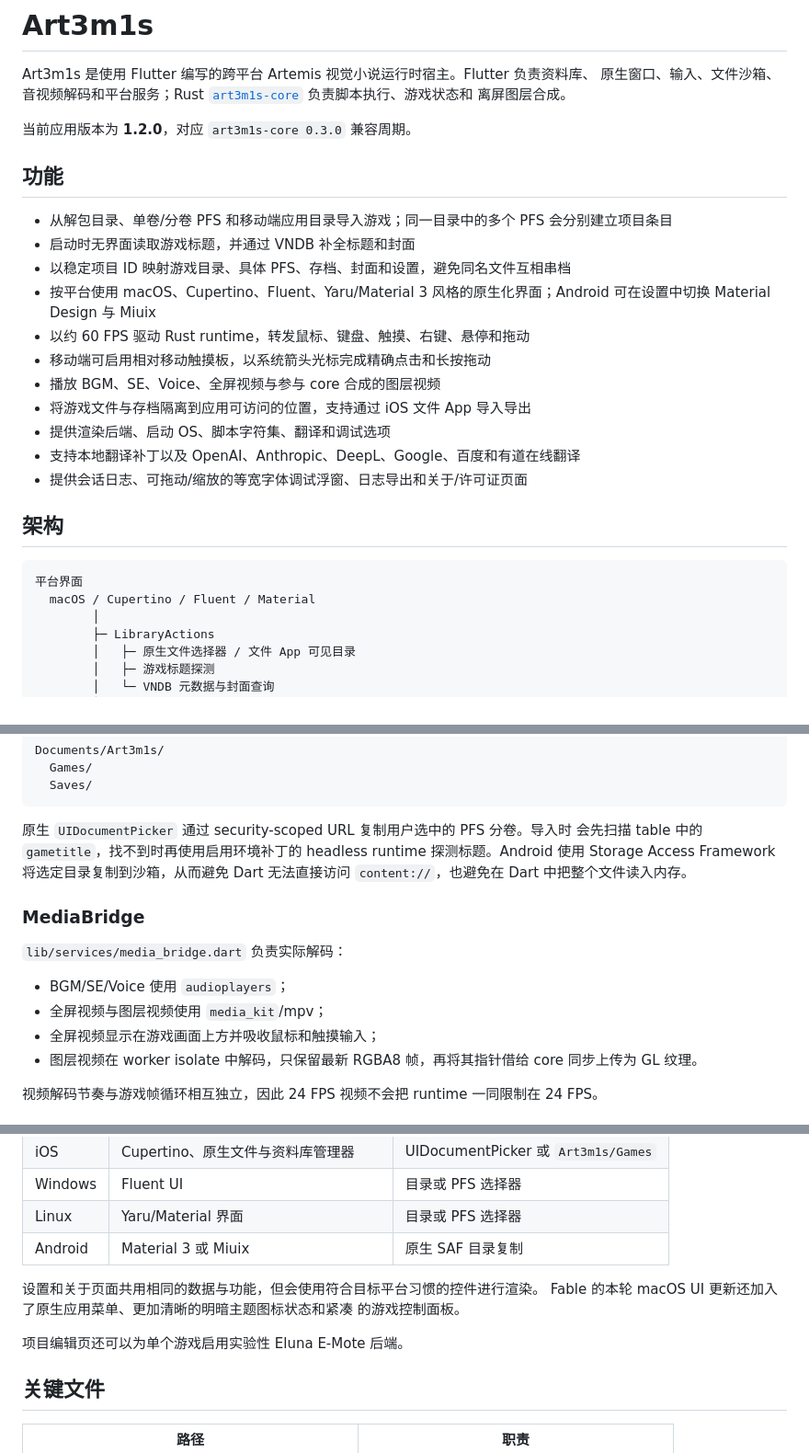
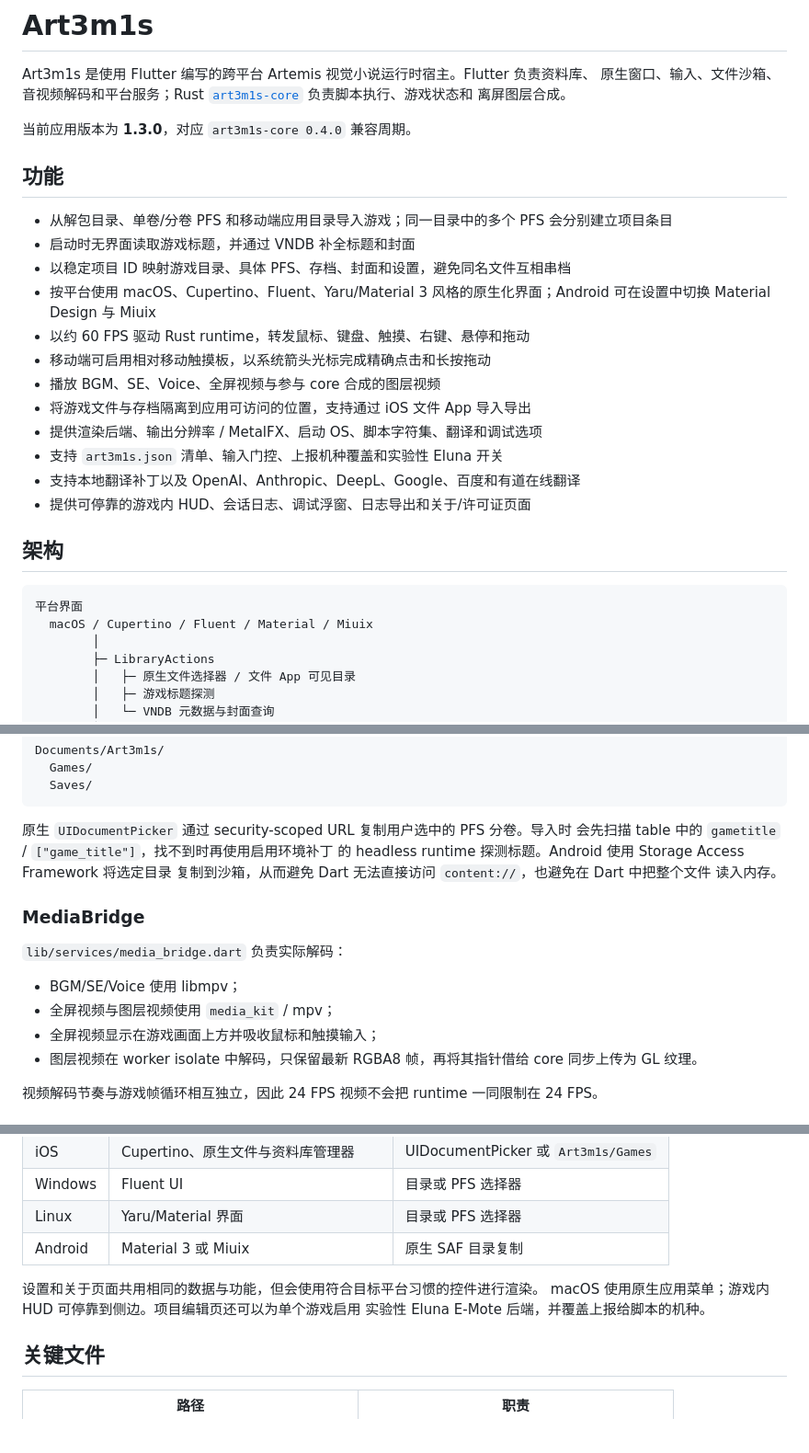
Before and after one commit to Alphaly2K/art3m1s, a Markdown page: README.md, 3 parts joined by grey strips. Shown at 92% size. Drawn GitHub-style; blank space fills up the shorter version.

Commit message:
docs: update changelog and README for 1.3.0
Document native Metal/MetalFX, platform HUD, input gating, SAF import,
and pair this host release with art3m1s-core 0.4.0.

````diff
--- a/README.md
+++ b/README.md
@@ -9,7 +9,7 @@ Art3m1s 是使用 Flutter 编写的跨平台 Artemis 视觉小说运行时宿主
 [`art3m1s-core`](https://github.com/Alphaly2K/art3m1s-core) 负责脚本执行、游戏状态和
 离屏图层合成。
 
-当前应用版本为 **1.2.0**，对应 `art3m1s-core 0.3.0` 兼容周期。
+当前应用版本为 **1.3.0**，对应 `art3m1s-core 0.4.0` 兼容周期。
 
 ## 功能
 
@@ -22,15 +22,16 @@ Art3m1s 是使用 Flutter 编写的跨平台 Artemis 视觉小说运行时宿主
 - 移动端可启用相对移动触摸板，以系统箭头光标完成精确点击和长按拖动
 - 播放 BGM、SE、Voice、全屏视频与参与 core 合成的图层视频
 - 将游戏文件与存档隔离到应用可访问的位置，支持通过 iOS 文件 App 导入导出
-- 提供渲染后端、启动 OS、脚本字符集、翻译和调试选项
+- 提供渲染后端、输出分辨率 / MetalFX、启动 OS、脚本字符集、翻译和调试选项
+- 支持 `art3m1s.json` 清单、输入门控、上报机种覆盖和实验性 Eluna 开关
 - 支持本地翻译补丁以及 OpenAI、Anthropic、DeepL、Google、百度和有道在线翻译
-- 提供会话日志、可拖动/缩放的等宽字体调试浮窗、日志导出和关于/许可证页面
+- 提供可停靠的游戏内 HUD、会话日志、调试浮窗、日志导出和关于/许可证页面
 
 ## 架构
 
 ```text
 平台界面
-  macOS / Cupertino / Fluent / Material
+  macOS / Cupertino / Fluent / Material / Miuix
         │
         ├─ LibraryActions
         │   ├─ 原生文件选择器 / 文件 App 可见目录
@@ -87,17 +88,17 @@ Documents/Art3m1s/
 ```
 
 原生 `UIDocumentPicker` 通过 security-scoped URL 复制用户选中的 PFS 分卷。导入时
-会先扫描 table 中的 `gametitle`，找不到时再使用启用环境补丁的 headless runtime
-探测标题。Android
-使用 Storage Access Framework 将选定目录复制到沙箱，从而避免 Dart 无法直接访问
-`content://`，也避免在 Dart 中把整个文件读入内存。
+会先扫描 table 中的 `gametitle` / `["game_title"]`，找不到时再使用启用环境补丁
+的 headless runtime 探测标题。Android 使用 Storage Access Framework 将选定目录
+复制到沙箱，从而避免 Dart 无法直接访问 `content://`，也避免在 Dart 中把整个文件
+读入内存。
 
 ### MediaBridge
 
 `lib/services/media_bridge.dart` 负责实际解码：
 
-- BGM/SE/Voice 使用 `audioplayers`；
-- 全屏视频与图层视频使用 `media_kit`/mpv；
+- BGM/SE/Voice 使用 libmpv；
+- 全屏视频与图层视频使用 `media_kit` / mpv；
 - 全屏视频显示在游戏画面上方并吸收鼠标和触摸输入；
 - 图层视频在 worker isolate 中解码，只保留最新 RGBA8 帧，再将其指针借给 core
   同步上传为 GL 纹理。
@@ -132,10 +133,9 @@ Documents/Art3m1s/
 | Android | Material 3 或 Miuix | 原生 SAF 目录复制 |
 
 设置和关于页面共用相同的数据与功能，但会使用符合目标平台习惯的控件进行渲染。
-Fable 的本轮 macOS UI 更新还加入了原生应用菜单、更加清晰的明暗主题图标状态和紧凑
-的游戏控制面板。
+macOS 使用原生应用菜单；游戏内 HUD 可停靠到侧边。项目编辑页还可以为单个游戏启用
+实验性 Eluna E-Mote 后端，并覆盖上报给脚本的机种。
 
-项目编辑页还可以为单个游戏启用实验性 Eluna E-Mote 后端。
 ## 关键文件
 
 | 路径 | 职责 |
````
Also changed, not shown: other parts of README.md (+3 -2 lines), CHANGELOG.md (+24 -9 lines).
